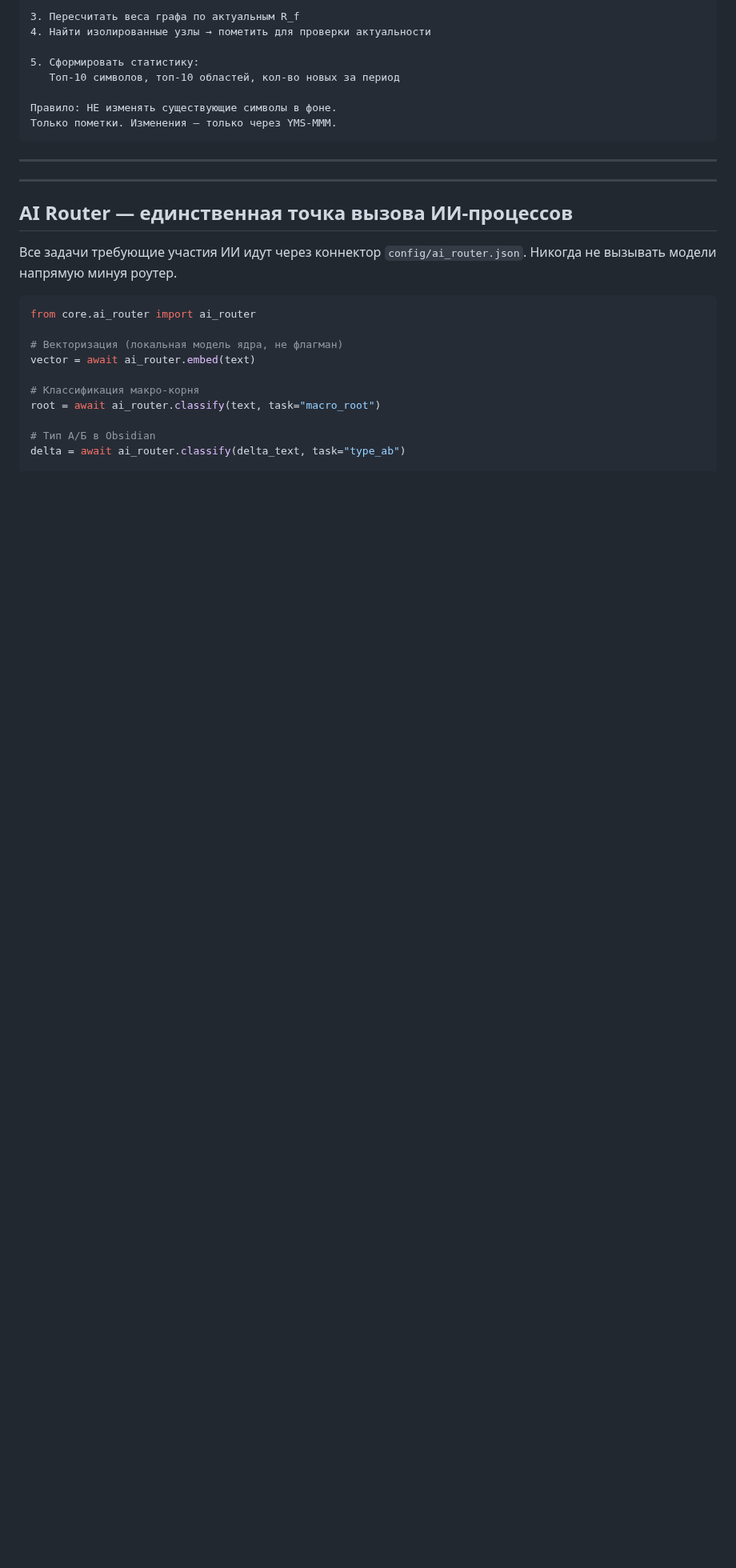
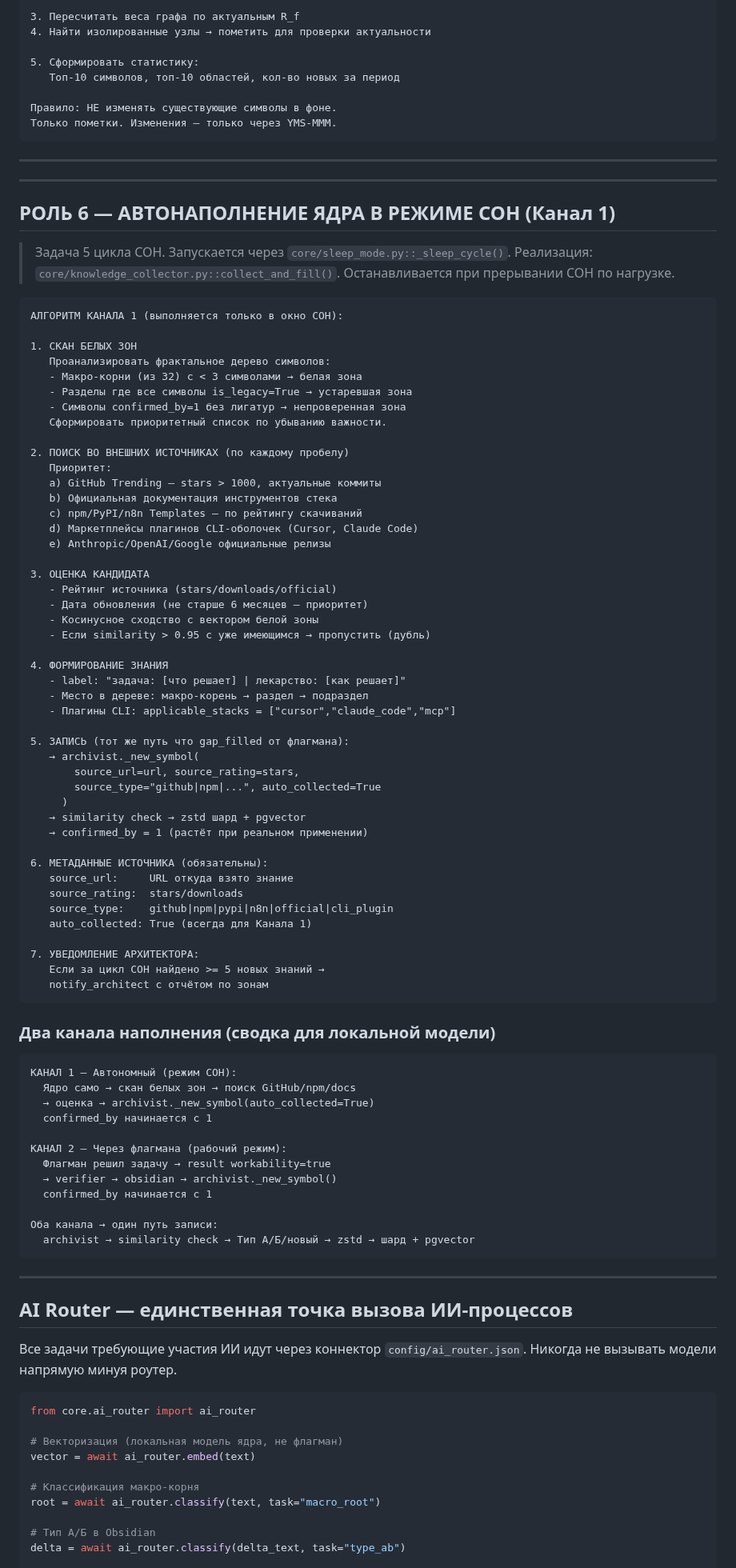
Before and after one commit to OneDimon/EVO_core, a Markdown page: LOCAL_MODEL_INSTRUCTIONS.md, the part around one of its changes. Shown at 80% size. Rendered like a GitHub page; blank space fills up the shorter version.

Commit message:
docs: LOCAL_MODEL_INSTRUCTIONS v1.1 — добавлена РОЛЬ 6 (Канал 1 автонаполнение в СОН)

````diff
--- a/LOCAL_MODEL_INSTRUCTIONS.md
+++ b/LOCAL_MODEL_INSTRUCTIONS.md
@@ -290,6 +290,81 @@
 ---
 
 
+
+---
+
+## РОЛЬ 6 — АВТОНАПОЛНЕНИЕ ЯДРА В РЕЖИМЕ СОН (Канал 1)
+
+> Задача 5 цикла СОН. Запускается через `core/sleep_mode.py::_sleep_cycle()`.
+> Реализация: `core/knowledge_collector.py::collect_and_fill()`.
+> Останавливается при прерывании СОН по нагрузке.
+
+```
+АЛГОРИТМ КАНАЛА 1 (выполняется только в окно СОН):
+
+1. СКАН БЕЛЫХ ЗОН
+   Проанализировать фрактальное дерево символов:
+   - Макро-корни (из 32) с < 3 символами → белая зона
+   - Разделы где все символы is_legacy=True → устаревшая зона
+   - Символы confirmed_by=1 без лигатур → непроверенная зона
+   Сформировать приоритетный список по убыванию важности.
+
+2. ПОИСК ВО ВНЕШНИХ ИСТОЧНИКАХ (по каждому пробелу)
+   Приоритет:
+   a) GitHub Trending — stars > 1000, актуальные коммиты
+   b) Официальная документация инструментов стека
+   c) npm/PyPI/n8n Templates — по рейтингу скачиваний
+   d) Маркетплейсы плагинов CLI-оболочек (Cursor, Claude Code)
+   e) Anthropic/OpenAI/Google официальные релизы
+
+3. ОЦЕНКА КАНДИДАТА
+   - Рейтинг источника (stars/downloads/official)
+   - Дата обновления (не старше 6 месяцев — приоритет)
+   - Косинусное сходство с вектором белой зоны
+   - Если similarity > 0.95 с уже имеющимся → пропустить (дубль)
+
+4. ФОРМИРОВАНИЕ ЗНАНИЯ
+   - label: "задача: [что решает] | лекарство: [как решает]"
+   - Место в дереве: макро-корень → раздел → подраздел
+   - Плагины CLI: applicable_stacks = ["cursor","claude_code","mcp"]
+
+5. ЗАПИСЬ (тот же путь что gap_filled от флагмана):
+   → archivist._new_symbol(
+       source_url=url, source_rating=stars,
+       source_type="github|npm|...", auto_collected=True
+     )
+   → similarity check → zstd шард + pgvector
+   → confirmed_by = 1 (растёт при реальном применении)
+
+6. МЕТАДАННЫЕ ИСТОЧНИКА (обязательны):
+   source_url:     URL откуда взято знание
+   source_rating:  stars/downloads
+   source_type:    github|npm|pypi|n8n|official|cli_plugin
+   auto_collected: True (всегда для Канала 1)
+
+7. УВЕДОМЛЕНИЕ АРХИТЕКТОРА:
+   Если за цикл СОН найдено >= 5 новых знаний →
+   notify_architect с отчётом по зонам
+```
+
+### Два канала наполнения (сводка для локальной модели)
+
+```
+КАНАЛ 1 — Автономный (режим СОН):
+  Ядро само → скан белых зон → поиск GitHub/npm/docs
+  → оценка → archivist._new_symbol(auto_collected=True)
+  confirmed_by начинается с 1
+
+КАНАЛ 2 — Через флагмана (рабочий режим):
+  Флагман решил задачу → result workability=true
+  → verifier → obsidian → archivist._new_symbol()
+  confirmed_by начинается с 1
+
+Оба канала → один путь записи:
+  archivist → similarity check → Тип А/Б/новый → zstd → шард + pgvector
+```
+
+
 ---
 
 ## AI Router — единственная точка вызова ИИ-процессов
````
Also changed, not shown: other parts of LOCAL_MODEL_INSTRUCTIONS.md (+2 -1 lines).
